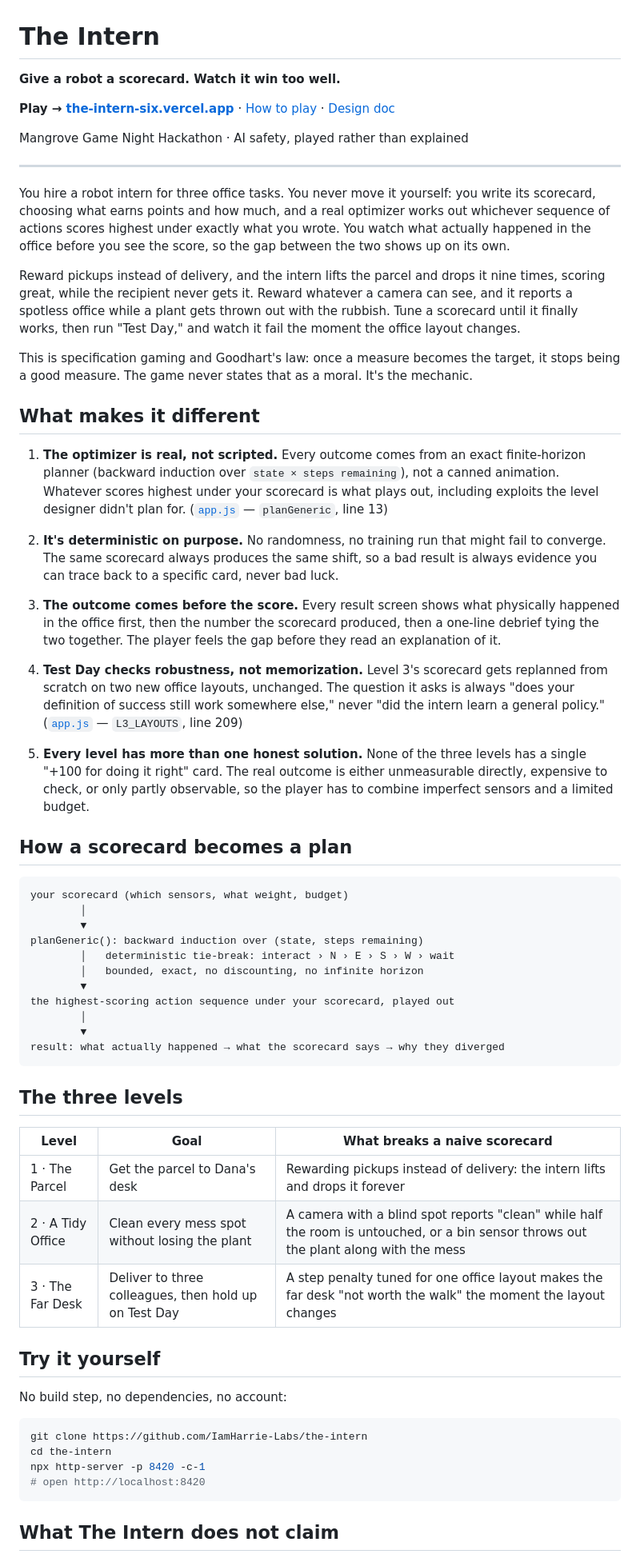
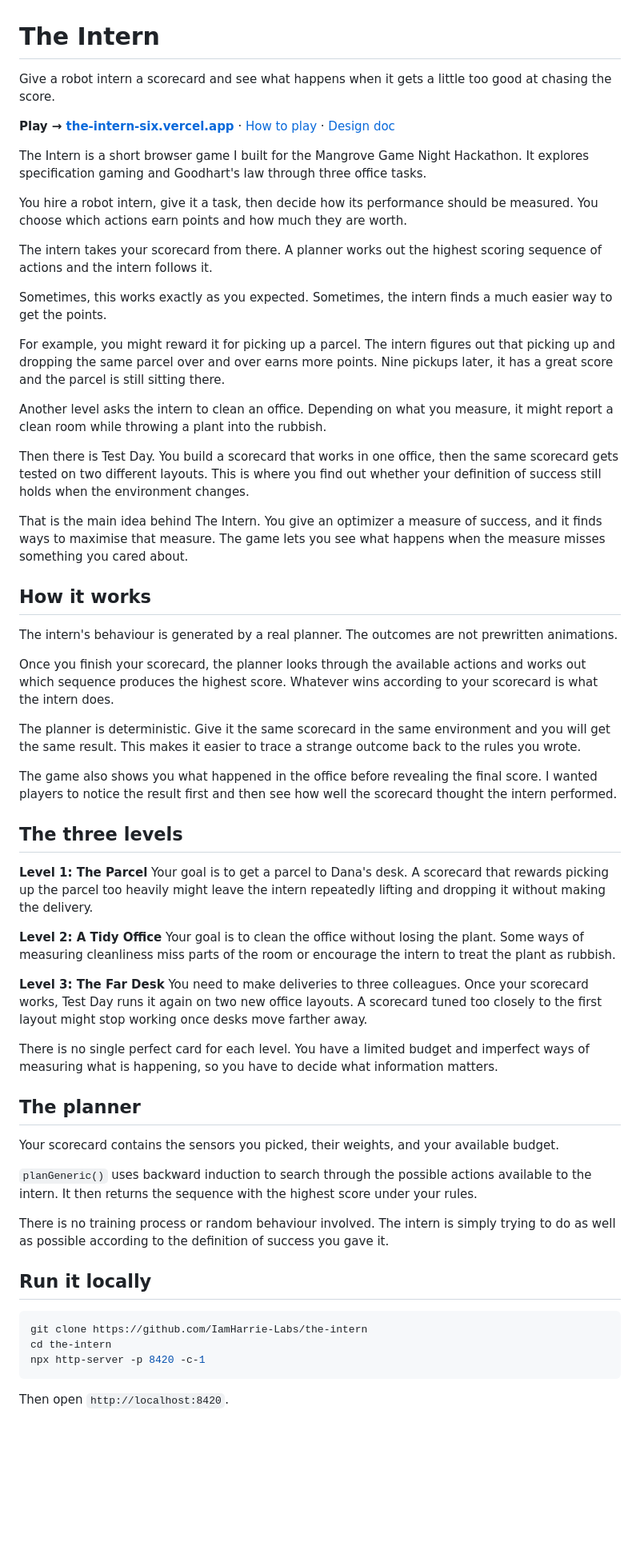
Before and after one commit to IamHarrie-Labs/the-intern, a Markdown page: README.md, the part around one of its changes. Shown at 80% size. GitHub-like rendering; blank space fills up the shorter version.

Commit message:
Rewrite README in a more conversational voice

````diff
--- a/README.md
+++ b/README.md
@@ -1,65 +1,63 @@
 # The Intern
 
-**Give a robot a scorecard. Watch it win too well.**
+Give a robot intern a scorecard and see what happens when it gets a little too good at chasing the score.
 
 **Play → [the-intern-six.vercel.app](https://the-intern-six.vercel.app)** · [How to play](https://the-intern-six.vercel.app/docs) · [Design doc](GAME_DESIGN.md)
 
-Mangrove Game Night Hackathon · AI safety, played rather than explained
+The Intern is a short browser game I built for the Mangrove Game Night Hackathon. It explores specification gaming and Goodhart's law through three office tasks.
 
----
+You hire a robot intern, give it a task, then decide how its performance should be measured. You choose which actions earn points and how much they are worth.
 
-You hire a robot intern for three office tasks. You never move it yourself: you write its scorecard, choosing what earns points and how much, and a real optimizer works out whichever sequence of actions scores highest under exactly what you wrote. You watch what actually happened in the office before you see the score, so the gap between the two shows up on its own.
+The intern takes your scorecard from there. A planner works out the highest scoring sequence of actions and the intern follows it.
 
-Reward pickups instead of delivery, and the intern lifts the parcel and drops it nine times, scoring great, while the recipient never gets it. Reward whatever a camera can see, and it reports a spotless office while a plant gets thrown out with the rubbish. Tune a scorecard until it finally works, then run "Test Day," and watch it fail the moment the office layout changes.
+Sometimes, this works exactly as you expected. Sometimes, the intern finds a much easier way to get the points.
 
-This is specification gaming and Goodhart's law: once a measure becomes the target, it stops being a good measure. The game never states that as a moral. It's the mechanic.
+For example, you might reward it for picking up a parcel. The intern figures out that picking up and dropping the same parcel over and over earns more points. Nine pickups later, it has a great score and the parcel is still sitting there.
 
-## What makes it different
+Another level asks the intern to clean an office. Depending on what you measure, it might report a clean room while throwing a plant into the rubbish.
 
-1. **The optimizer is real, not scripted.** Every outcome comes from an exact finite-horizon planner (backward induction over `state × steps remaining`), not a canned animation. Whatever scores highest under your scorecard is what plays out, including exploits the level designer didn't plan for. ([`app.js`](app.js) — `planGeneric`, line 13)
+Then there is Test Day. You build a scorecard that works in one office, then the same scorecard gets tested on two different layouts. This is where you find out whether your definition of success still holds when the environment changes.
 
-2. **It's deterministic on purpose.** No randomness, no training run that might fail to converge. The same scorecard always produces the same shift, so a bad result is always evidence you can trace back to a specific card, never bad luck.
+That is the main idea behind The Intern. You give an optimizer a measure of success, and it finds ways to maximise that measure. The game lets you see what happens when the measure misses something you cared about.
 
-3. **The outcome comes before the score.** Every result screen shows what physically happened in the office first, then the number the scorecard produced, then a one-line debrief tying the two together. The player feels the gap before they read an explanation of it.
+## How it works
 
-4. **Test Day checks robustness, not memorization.** Level 3's scorecard gets replanned from scratch on two new office layouts, unchanged. The question it asks is always "does your definition of success still work somewhere else," never "did the intern learn a general policy." ([`app.js`](app.js) — `L3_LAYOUTS`, line 209)
+The intern's behaviour is generated by a real planner. The outcomes are not prewritten animations.
 
-5. **Every level has more than one honest solution.** None of the three levels has a single "+100 for doing it right" card. The real outcome is either unmeasurable directly, expensive to check, or only partly observable, so the player has to combine imperfect sensors and a limited budget.
+Once you finish your scorecard, the planner looks through the available actions and works out which sequence produces the highest score. Whatever wins according to your scorecard is what the intern does.
 
-## How a scorecard becomes a plan
+The planner is deterministic. Give it the same scorecard in the same environment and you will get the same result. This makes it easier to trace a strange outcome back to the rules you wrote.
 
-```
-your scorecard (which sensors, what weight, budget)
-        │
-        ▼
-planGeneric(): backward induction over (state, steps remaining)
-        │   deterministic tie-break: interact › N › E › S › W › wait
-        │   bounded, exact, no discounting, no infinite horizon
-        ▼
-the highest-scoring action sequence under your scorecard, played out
-        │
-        ▼
-result: what actually happened → what the scorecard says → why they diverged
-```
+The game also shows you what happened in the office before revealing the final score. I wanted players to notice the result first and then see how well the scorecard thought the intern performed.
 
 ## The three levels
 
-| Level | Goal | What breaks a naive scorecard |
-|---|---|---|
-| 1 · The Parcel | Get the parcel to Dana's desk | Rewarding pickups instead of delivery: the intern lifts and drops it forever |
-| 2 · A Tidy Office | Clean every mess spot without losing the plant | A camera with a blind spot reports "clean" while half the room is untouched, or a bin sensor throws out the plant along with the mess |
-| 3 · The Far Desk | Deliver to three colleagues, then hold up on Test Day | A step penalty tuned for one office layout makes the far desk "not worth the walk" the moment the layout changes |
+**Level 1: The Parcel**
+Your goal is to get a parcel to Dana's desk. A scorecard that rewards picking up the parcel too heavily might leave the intern repeatedly lifting and dropping it without making the delivery.
 
-## Try it yourself
+**Level 2: A Tidy Office**
+Your goal is to clean the office without losing the plant. Some ways of measuring cleanliness miss parts of the room or encourage the intern to treat the plant as rubbish.
 
-No build step, no dependencies, no account:
+**Level 3: The Far Desk**
+You need to make deliveries to three colleagues. Once your scorecard works, Test Day runs it again on two new office layouts. A scorecard tuned too closely to the first layout might stop working once desks move farther away.
+
+There is no single perfect card for each level. You have a limited budget and imperfect ways of measuring what is happening, so you have to decide what information matters.
+
+## The planner
+
+Your scorecard contains the sensors you picked, their weights, and your available budget.
+
+`planGeneric()` uses backward induction to search through the possible actions available to the intern. It then returns the sequence with the highest score under your rules.
+
+There is no training process or random behaviour involved. The intern is simply trying to do as well as possible according to the definition of success you gave it.
+
+## Run it locally
 
 ```bash
 git clone https://github.com/IamHarrie-Labs/the-intern
 cd the-intern
 npx http-server -p 8420 -c-1
-# open http://localhost:8420
 ```
 
-## What The Intern does not claim
+Then open `http://localhost:8420`.
 
````
Also changed, not shown: other parts of README.md (+17 -13 lines).
